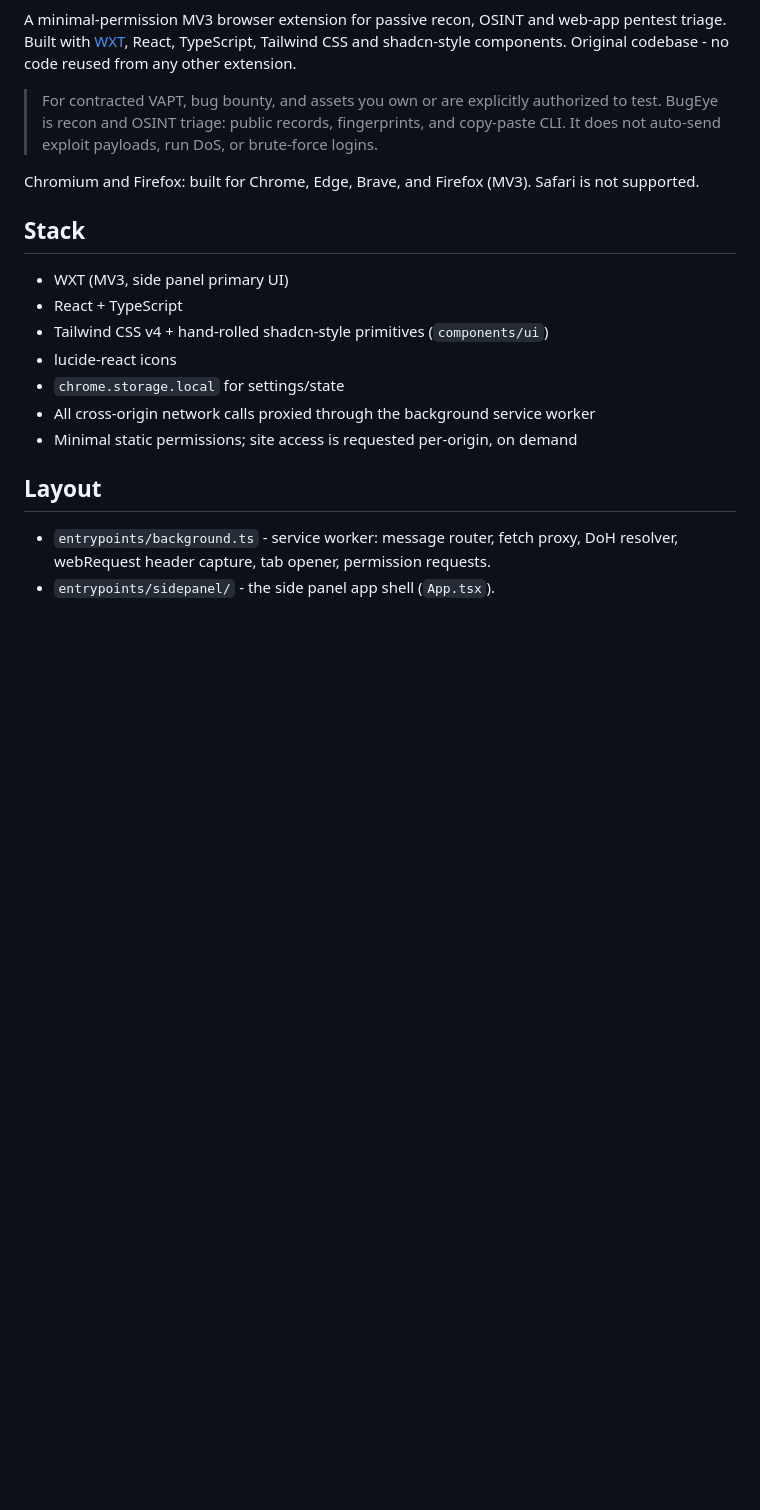
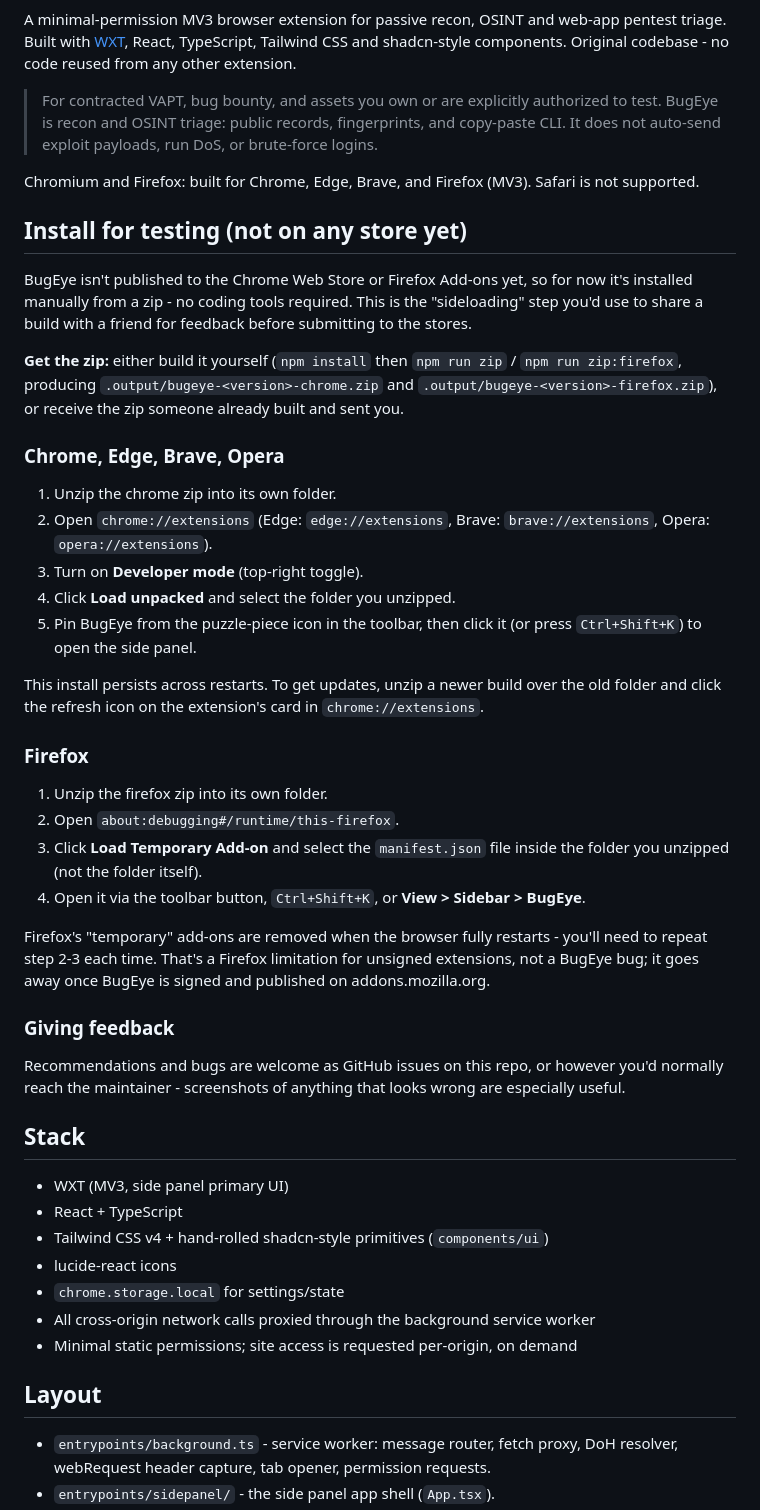
Before and after one commit to Esther7171/bugeye, a Markdown page: README.md, the part around the change. GitHub-like rendering; blank space fills up the shorter version.

Commit message:
Add manual sideload/install guide to README for pre-store testing

```diff
--- a/README.md
+++ b/README.md
@@ -18,6 +18,52 @@ other extension.
 
 Chromium and Firefox: built for Chrome, Edge, Brave, and Firefox (MV3). Safari
 is not supported.
+
+## Install for testing (not on any store yet)
+
+BugEye isn't published to the Chrome Web Store or Firefox Add-ons yet, so for
+now it's installed manually from a zip - no coding tools required. This is
+the "sideloading" step you'd use to share a build with a friend for feedback
+before submitting to the stores.
+
+**Get the zip:** either build it yourself (`npm install` then `npm run zip` /
+`npm run zip:firefox`, producing `.output/bugeye-<version>-chrome.zip` and
+`.output/bugeye-<version>-firefox.zip`), or receive the zip someone already
+built and sent you.
+
+### Chrome, Edge, Brave, Opera
+
+1. Unzip the chrome zip into its own folder.
+2. Open `chrome://extensions` (Edge: `edge://extensions`, Brave:
+   `brave://extensions`, Opera: `opera://extensions`).
+3. Turn on **Developer mode** (top-right toggle).
+4. Click **Load unpacked** and select the folder you unzipped.
+5. Pin BugEye from the puzzle-piece icon in the toolbar, then click it (or
+   press `Ctrl+Shift+K`) to open the side panel.
+
+This install persists across restarts. To get updates, unzip a newer build
+over the old folder and click the refresh icon on the extension's card in
+`chrome://extensions`.
+
+### Firefox
+
+1. Unzip the firefox zip into its own folder.
+2. Open `about:debugging#/runtime/this-firefox`.
+3. Click **Load Temporary Add-on** and select the `manifest.json` file
+   inside the folder you unzipped (not the folder itself).
+4. Open it via the toolbar button, `Ctrl+Shift+K`, or **View > Sidebar >
+   BugEye**.
+
+Firefox's "temporary" add-ons are removed when the browser fully restarts -
+you'll need to repeat step 2-3 each time. That's a Firefox limitation for
+unsigned extensions, not a BugEye bug; it goes away once BugEye is signed
+and published on addons.mozilla.org.
+
+### Giving feedback
+
+Recommendations and bugs are welcome as GitHub issues on this repo, or
+however you'd normally reach the maintainer - screenshots of anything that
+looks wrong are especially useful.
 
 ## Stack
 
```
